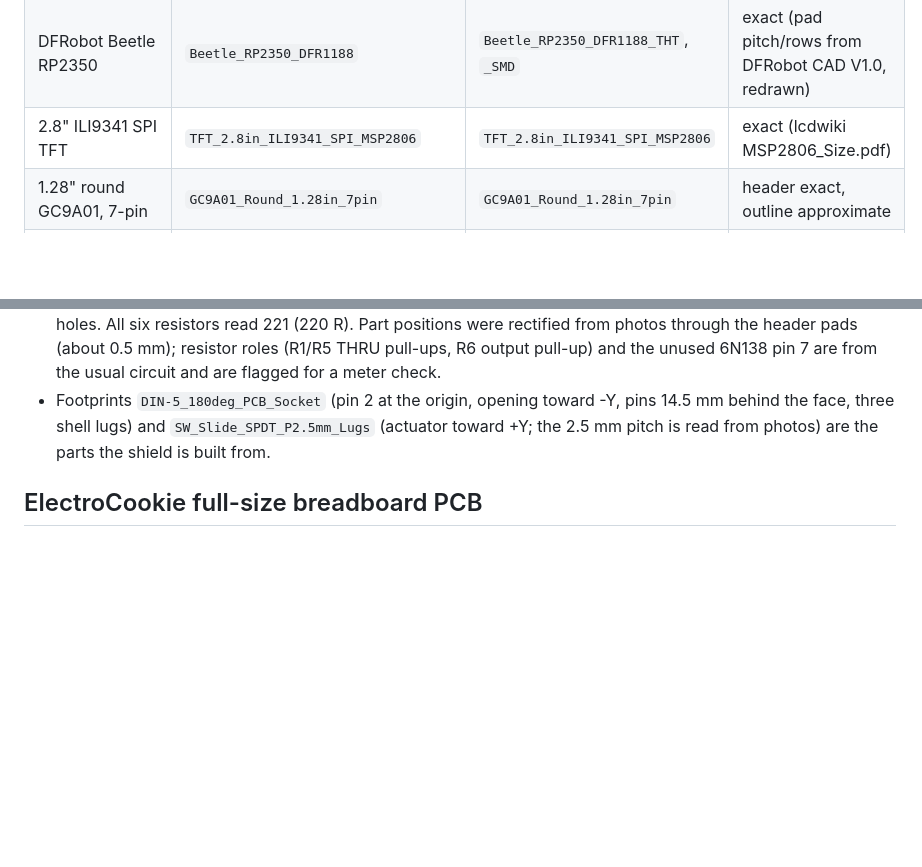
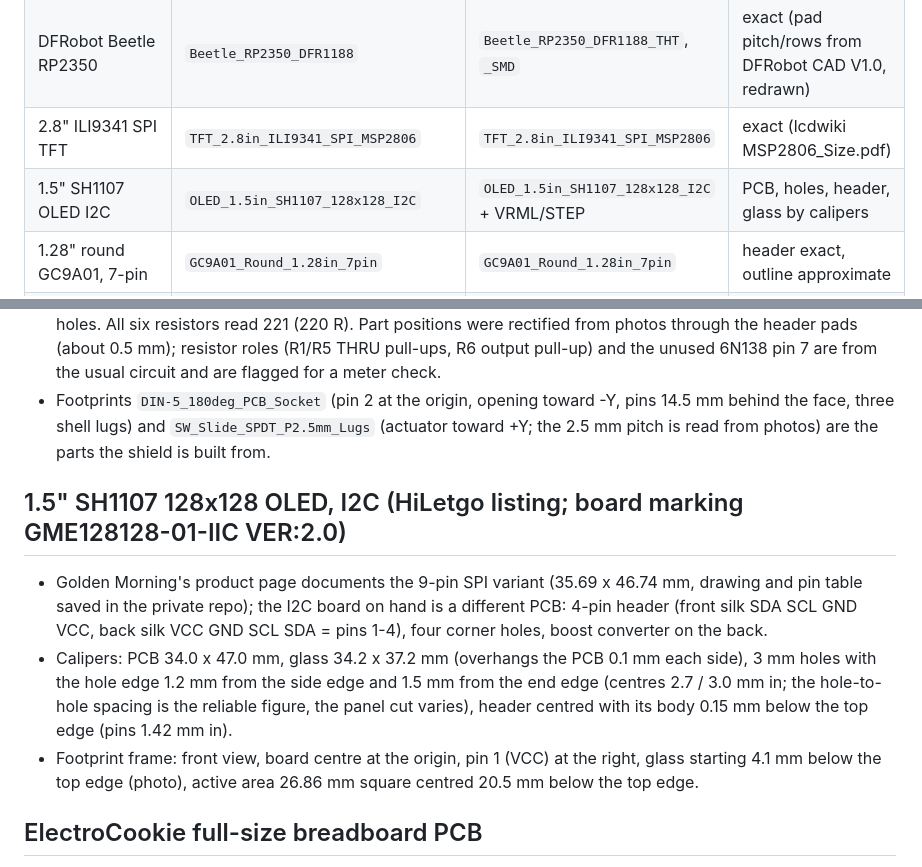
Before and after one commit to tbdtechpro/tbd-kicad, a Markdown page: docs/components.md, 2 parts joined by grey strips. Drawn GitHub-style; blank space fills up the shorter version.

```diff
--- a/docs/components.md
+++ b/docs/components.md
@@ -8,6 +8,7 @@ dimension and what is still unverified. Regenerate the library with `python3 too
 | Teensy 4.1 | `Teensy_4.1` (67 pins) | `Teensy41` + STEP | exact (XenGi libraries, MIT) |
 | DFRobot Beetle RP2350 | `Beetle_RP2350_DFR1188` | `Beetle_RP2350_DFR1188_THT`, `_SMD` | exact (pad pitch/rows from DFRobot CAD V1.0, redrawn) |
 | 2.8" ILI9341 SPI TFT | `TFT_2.8in_ILI9341_SPI_MSP2806` | `TFT_2.8in_ILI9341_SPI_MSP2806` | exact (lcdwiki MSP2806_Size.pdf) |
+| 1.5" SH1107 OLED I2C | `OLED_1.5in_SH1107_128x128_I2C` | `OLED_1.5in_SH1107_128x128_I2C` + VRML/STEP | PCB, holes, header, glass by calipers |
 | 1.28" round GC9A01, 7-pin | `GC9A01_Round_1.28in_7pin` | `GC9A01_Round_1.28in_7pin` | header exact, outline approximate |
 | KY-040 encoder module | `KY-040_Rotary_Encoder_Module` | `KY-040_Module_RA_Header` | header exact, module size approximate |
 | RP2040-Zero form factor | `RP2040-Zero` | `RP2040-Zero` | edge pins exact (Waveshare drawing), back pads approximate |
@@ -153,6 +154,17 @@ Redistributable vendored sources live in `lib/vendor/` (Teensy: MIT; Espressif:
   shell lugs) and `SW_Slide_SPDT_P2.5mm_Lugs` (actuator toward +Y; the 2.5 mm pitch is read from photos) are the
   parts the shield is built from.
 
+## 1.5" SH1107 128x128 OLED, I2C (HiLetgo listing; board marking GME128128-01-IIC VER:2.0)
+
+- Golden Morning's product page documents the 9-pin SPI variant (35.69 x 46.74 mm, drawing and pin table saved in the
+  private repo); the I2C board on hand is a different PCB: 4-pin header (front silk SDA SCL GND VCC, back silk VCC GND
+  SCL SDA = pins 1-4), four corner holes, boost converter on the back.
+- Calipers: PCB 34.0 x 47.0 mm, glass 34.2 x 37.2 mm (overhangs the PCB 0.1 mm each side), 3 mm holes with the hole
+  edge 1.2 mm from the side edge and 1.5 mm from the end edge (centres 2.7 / 3.0 mm in; the hole-to-hole spacing is
+  the reliable figure, the panel cut varies), header centred with its body 0.15 mm below the top edge (pins 1.42 mm in).
+- Footprint frame: front view, board centre at the origin, pin 1 (VCC) at the right, glass starting 4.1 mm below the
+  top edge (photo), active area 26.86 mm square centred 20.5 mm below the top edge.
+
 ## ElectroCookie full-size breadboard PCB
 
 - 172.7 x 52.1 mm. Row strips A-E and F-J, columns 1-63, 2.54 mm pitch, 7.62 mm across the centre gap. Two
```
Also changed, not shown: README.md (+1 -0 lines), docs/images/parts-preview.png, 8 other files.
